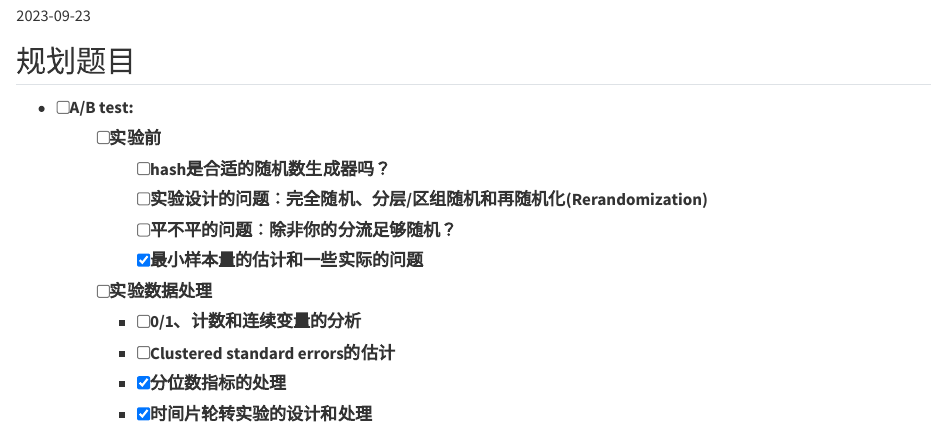
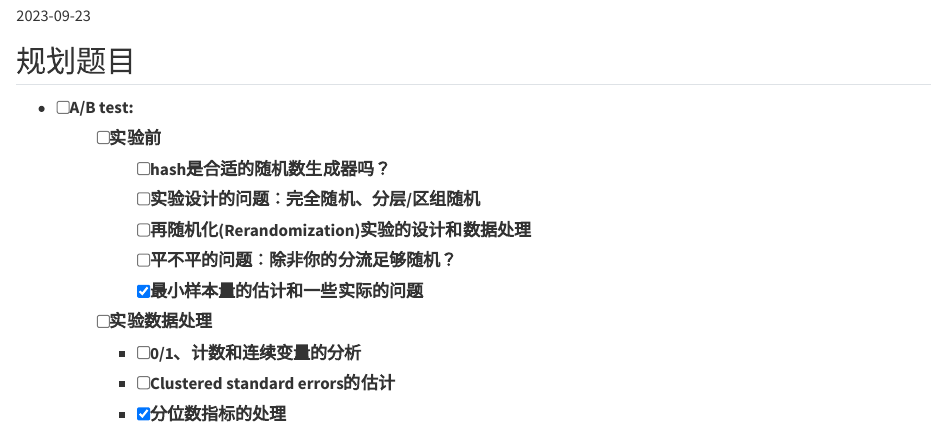
Before and after one commit to xiaoa6435/blog, a Quarto document (posts/规划的系列文章.qmd): the page in a window 1100 px wide, from 70 px down. Rendered offline with R 4.5, knitr and Pandoc in place of Quarto, with nearby package versions.

Commit message:
add outline

```diff
--- a/posts/规划的系列文章.qmd
+++ b/posts/规划的系列文章.qmd
@@ -9,7 +9,8 @@
 - [ ] A/B test:
     - [ ] 实验前
         - [ ] hash是合适的随机数生成器吗？
-        - [ ] 实验设计的问题：完全随机、分层/区组随机和再随机化(Rerandomization)
+        - [ ] 实验设计的问题：完全随机、分层/区组随机
+        - [ ] 再随机化(Rerandomization)实验的设计和数据处理
         - [ ] 平不平的问题：除非你的分流足够随机？
         - [x] 最小样本量的估计和一些实际的问题
     - [ ] 实验数据处理
```
